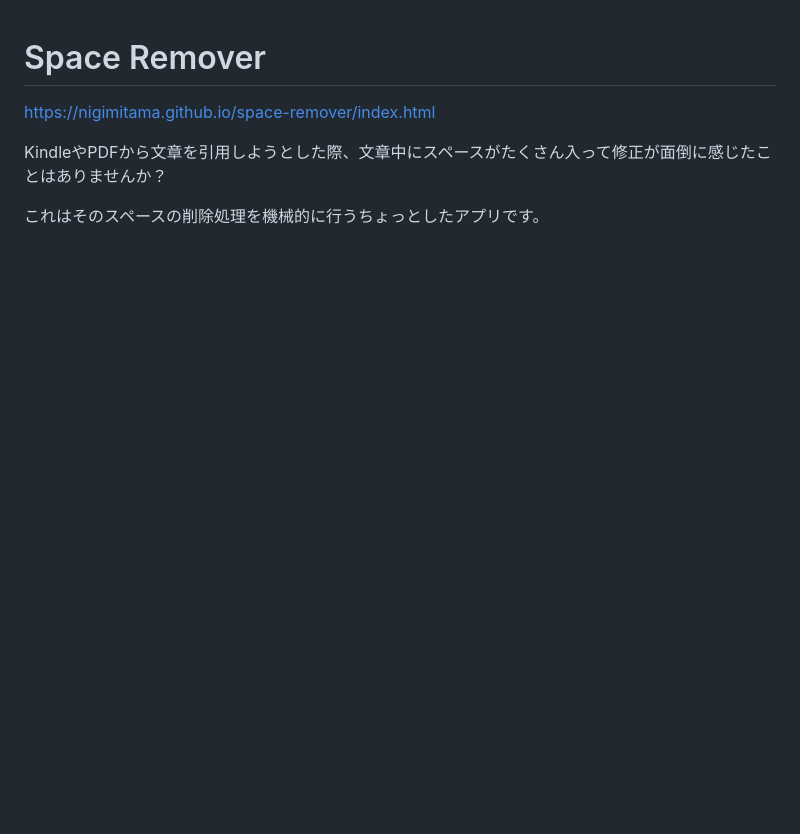
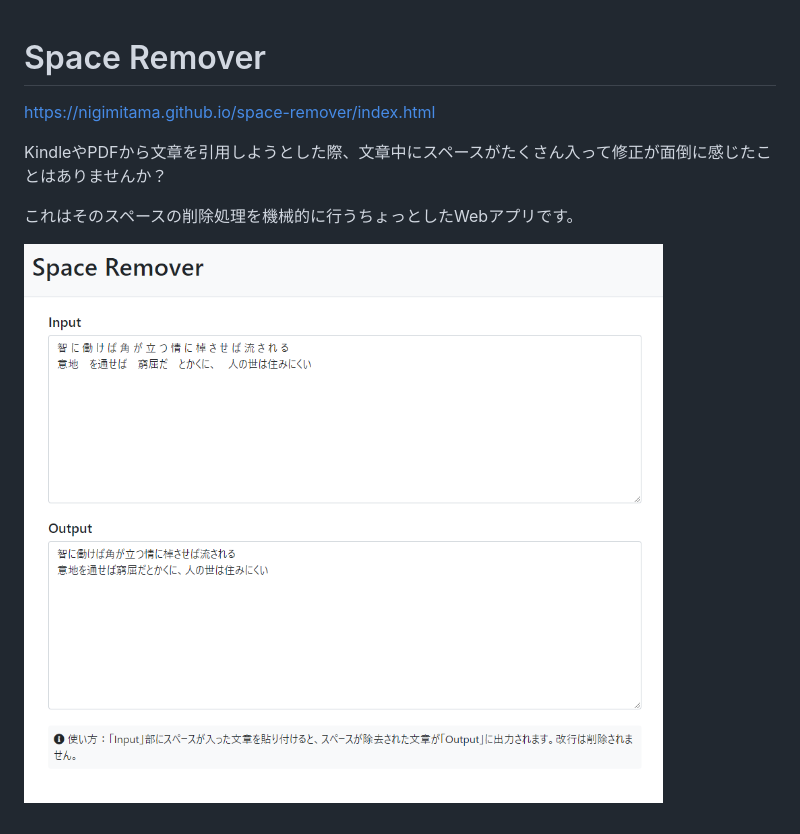
Before and after one commit to nigimitama/space-remover, a Markdown page: README.md, the part around the change. GitHub-like rendering; pictures changed too: README.assets/image-20210221181815280.png (added); blank space fills up the shorter version.

Commit message:
fix: make input/output div large and update README.md

```diff
--- a/README.md
+++ b/README.md
@@ -4,4 +4,8 @@ https://nigimitama.github.io/space-remover/index.html
 
 KindleやPDFから文章を引用しようとした際、文章中にスペースがたくさん入って修正が面倒に感じたことはありませんか？
 
-これはそのスペースの削除処理を機械的に行うちょっとしたアプリです。
+これはそのスペースの削除処理を機械的に行うちょっとしたWebアプリです。
+
+
+
+![image-20210221181815280](README.assets/image-20210221181815280.png)
```
Also changed, not shown: 1 other file.
